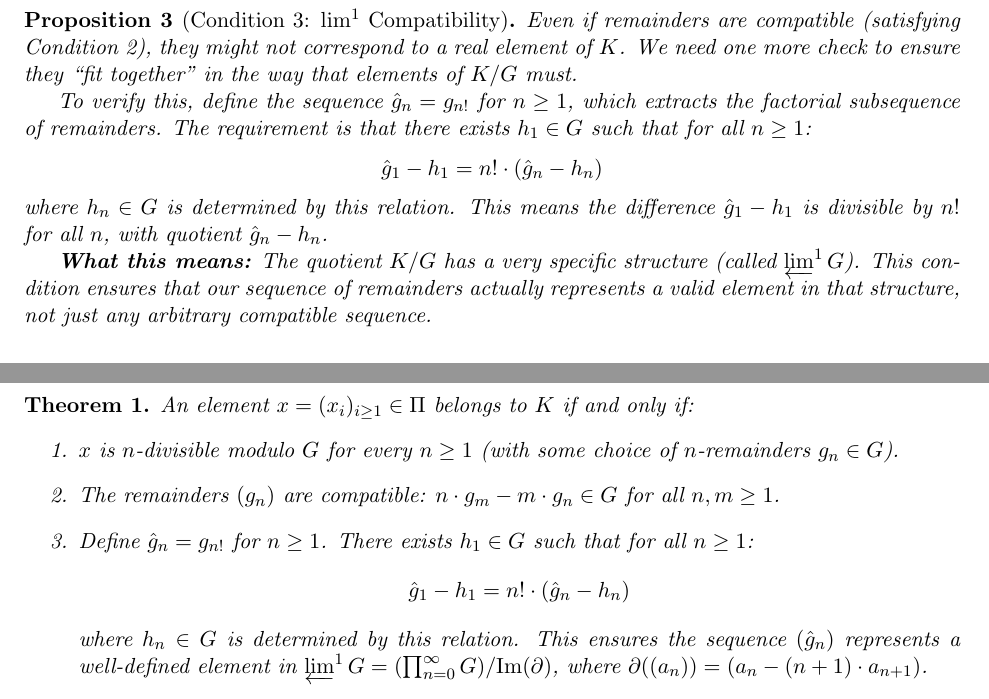
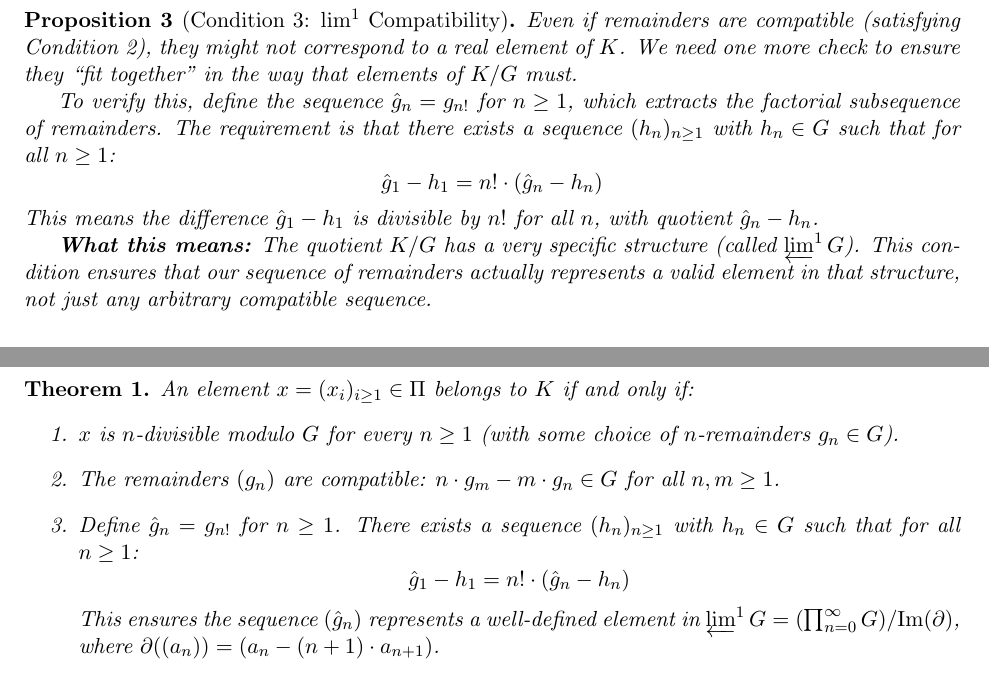
Before and after one commit to gregconner/cotorsionhull, a LaTeX document (short_cotorsion_hull_construction.tex): two parts of pages 1 and 2 of 2, joined at a grey line, cut so that both start at the same text. Compiled offline with pdfLaTeX.

Commit message:
Version 0.2.7: Clean up condition 3 to use sequence (h_n) directly instead of 'determined by' phrasing

```diff
--- a/short_cotorsion_hull_construction.tex
+++ b/short_cotorsion_hull_construction.tex
@@ -71,12 +71,12 @@ in the way that elements of $K/G$ must.
 
 To verify this, define the sequence $\hat{g}_n = g_{n!}$ for $n \geq 1$, which extracts
 the factorial subsequence of remainders. The requirement is that there exists
-$h_1 \in G$ such that for all $n \geq 1$:
+a sequence $(h_n)_{n \geq 1}$ with $h_n \in G$ such that for all $n \geq 1$:
 \[
 \hat{g}_1 - h_1 = n! \cdot (\hat{g}_n - h_n)
 \]
-where $h_n \in G$ is determined by this relation. This means the difference
-$\hat{g}_1 - h_1$ is divisible by $n!$ for all $n$, with quotient $\hat{g}_n - h_n$.
+This means the difference $\hat{g}_1 - h_1$ is divisible by $n!$ for all $n$,
+with quotient $\hat{g}_n - h_n$.
 
 \textbf{What this means:} The quotient $K/G$ has a very specific structure (called
 $\limone G$). This condition ensures that our sequence of remainders actually
@@ -91,13 +91,12 @@ An element $x = (x_i)_{i \geq 1} \in \Pi$ belongs to $K$ if and only if:
       $n$-remainders $g_n \in G$).
 \item The remainders $(g_n)$ are compatible: $n \cdot g_m - m \cdot g_n \in G$
       for all $n, m \geq 1$.
-\item Define $\hat{g}_n = g_{n!}$ for $n \geq 1$. There exists $h_1 \in G$ such that
-      for all $n \geq 1$:
+\item Define $\hat{g}_n = g_{n!}$ for $n \geq 1$. There exists a sequence $(h_n)_{n \geq 1}$
+      with $h_n \in G$ such that for all $n \geq 1$:
       \[
       \hat{g}_1 - h_1 = n! \cdot (\hat{g}_n - h_n)
       \]
-      where $h_n \in G$ is determined by this relation. This ensures the sequence
-      $(\hat{g}_n)$ represents a well-defined element in
+      This ensures the sequence $(\hat{g}_n)$ represents a well-defined element in
       $\limone G = (\prod_{n=0}^{\infty} G) / \mathrm{Im}(\partial)$,
       where $\partial((a_n)) = (a_n - (n+1) \cdot a_{n+1})$.
 \end{enumerate}
```
Also changed, not shown: short_cotorsion_hull_construction.pdf, 1 other file.
